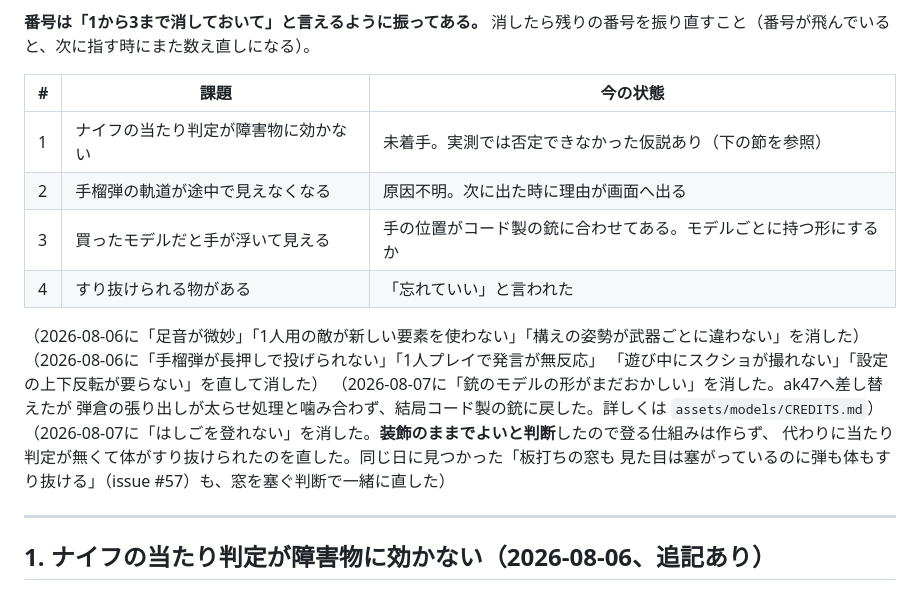
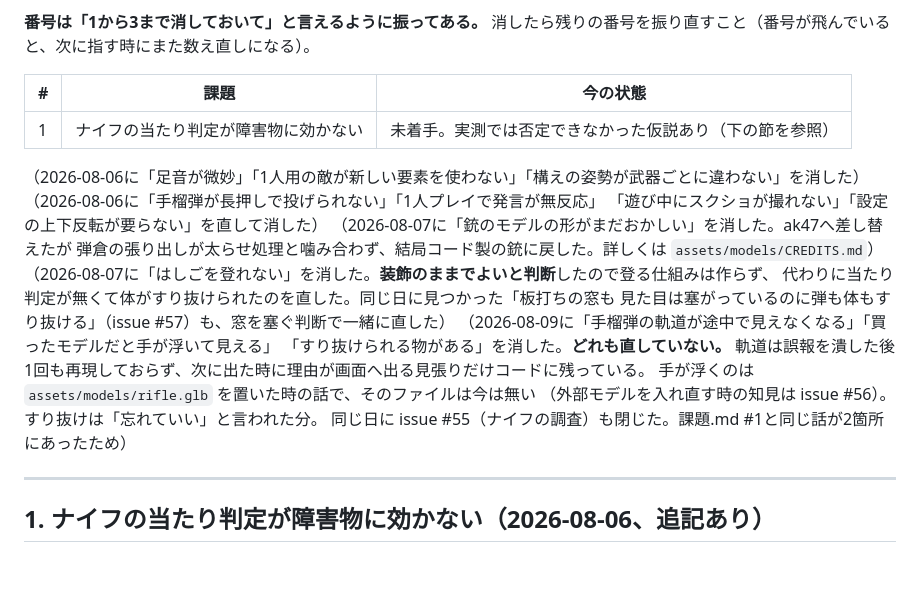
Before and after one commit to Reiginal/fps, a Markdown page: 課題.md, the part around one of its changes. Rendered like a GitHub page; blank space fills up the shorter version.

```diff
--- a/課題.md
+++ b/課題.md
@@ -10,9 +10,6 @@
 | # | 課題 | 今の状態 |
 |---|---|---|
 | 1 | ナイフの当たり判定が障害物に効かない | 未着手。実測では否定できなかった仮説あり（下の節を参照） |
-| 2 | 手榴弾の軌道が途中で見えなくなる | 原因不明。次に出た時に理由が画面へ出る |
-| 3 | 買ったモデルだと手が浮いて見える | 手の位置がコード製の銃に合わせてある。モデルごとに持つ形にするか |
-| 4 | すり抜けられる物がある | 「忘れていい」と言われた |
 
 （2026-08-06に「足音が微妙」「1人用の敵が新しい要素を使わない」「構えの姿勢が武器ごとに違わない」を消した）
 （2026-08-06に「手榴弾が長押しで投げられない」「1人プレイで発言が無反応」
@@ -23,6 +20,12 @@
 （2026-08-07に「はしごを登れない」を消した。**装飾のままでよいと判断**したので登る仕組みは作らず、
 代わりに当たり判定が無くて体がすり抜けられたのを直した。同じ日に見つかった「板打ちの窓も
 見た目は塞がっているのに弾も体もすり抜ける」（issue #57）も、窓を塞ぐ判断で一緒に直した）
+（2026-08-09に「手榴弾の軌道が途中で見えなくなる」「買ったモデルだと手が浮いて見える」
+「すり抜けられる物がある」を消した。**どれも直していない。** 軌道は誤報を潰した後
+1回も再現しておらず、次に出た時に理由が画面へ出る見張りだけコードに残っている。
+手が浮くのは `assets/models/rifle.glb` を置いた時の話で、そのファイルは今は無い
+（外部モデルを入れ直す時の知見は issue #56）。すり抜けは「忘れていい」と言われた分。
+同じ日に issue #55（ナイフの調査）も閉じた。課題.md #1と同じ話が2箇所にあったため）
 
 ---
 
```
Also changed, not shown: other parts of 課題.md (+0 -50 lines).
